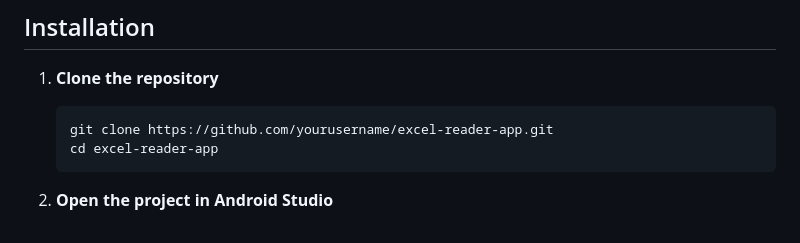
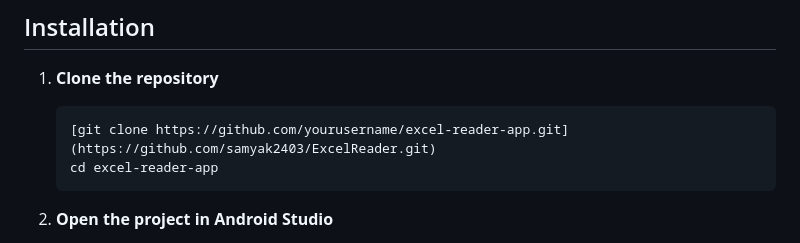
Before and after one commit to samyak2403/ExcelReader, a Markdown page: README.md, the part around the change. GitHub-like rendering.

````diff
--- a/README.md
+++ b/README.md
@@ -19,7 +19,7 @@ The Excel Reader App is an Android application designed to read and display Exce
 
 1. **Clone the repository**
     ```sh
-    git clone https://github.com/yourusername/excel-reader-app.git
+    [git clone https://github.com/yourusername/excel-reader-app.git](https://github.com/samyak2403/ExcelReader.git)
     cd excel-reader-app
     ```
 
````
